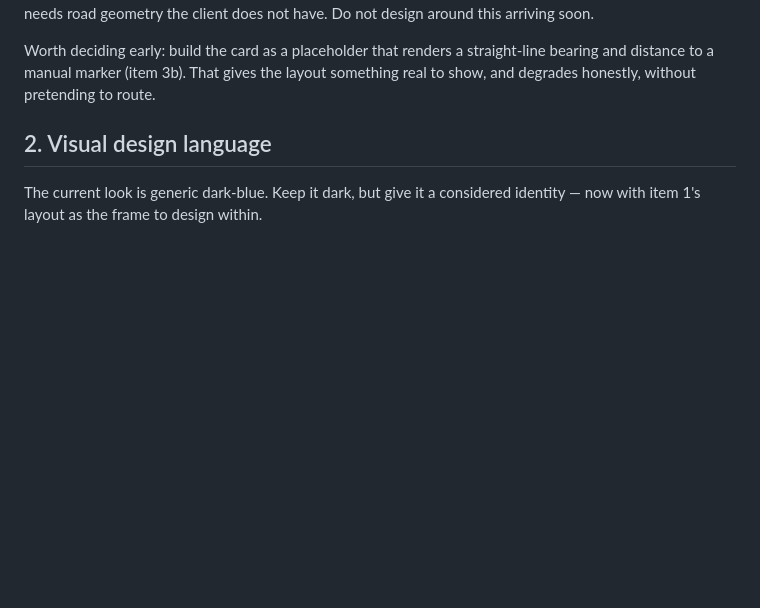
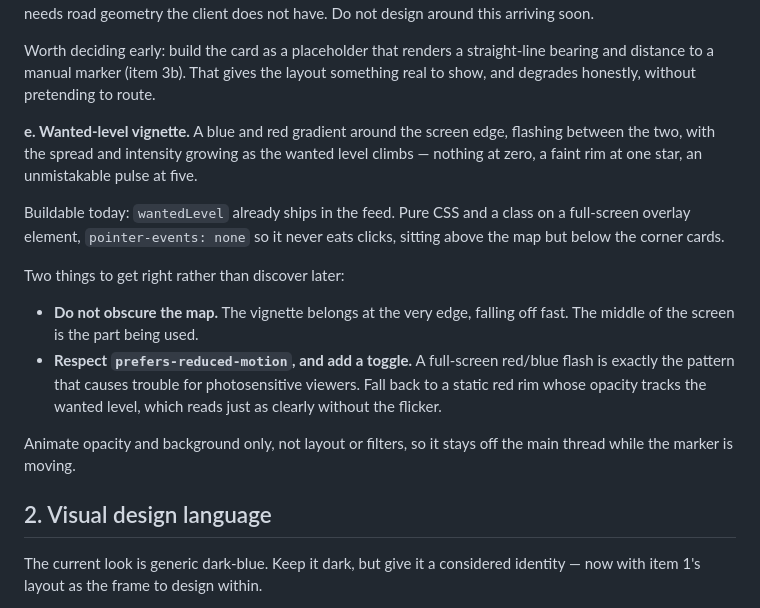
Before and after one commit to TanisRoberts/gta5-live-map, a Markdown page: TODO.md, the part around the change. Rendered like a GitHub page; blank space fills up the shorter version.

Commit message:
TODO: add the wanted-level vignette to the UI rebuild
Blue/red gradient around the screen edge, flashing, with spread and
intensity scaling from nothing at zero stars to an unmistakable pulse at
five. wantedLevel already ships in the feed, so this is client-side only.

Notes two things worth settling before building rather than after: keep it
at the very edge so it never obscures the part of the map being used, and
respect prefers-reduced-motion with a toggle — a full-screen red/blue
flash is precisely the pattern that causes problems for photosensitive
viewers, and a static rim tracking the wanted level reads just as clearly.

Co-Authored-By: Claude Opus 5 <noreply@anthropic.com>

```diff
--- a/TODO.md
+++ b/TODO.md
@@ -74,6 +74,27 @@ Worth deciding early: build the card as a placeholder that renders a
 straight-line bearing and distance to a manual marker (item 3b). That gives the
 layout something real to show, and degrades honestly, without pretending to
 route.
+
+**e. Wanted-level vignette.** A blue and red gradient around the screen edge,
+flashing between the two, with the spread and intensity growing as the wanted
+level climbs — nothing at zero, a faint rim at one star, an unmistakable pulse
+at five.
+
+Buildable today: `wantedLevel` already ships in the feed. Pure CSS and a class
+on a full-screen overlay element, `pointer-events: none` so it never eats
+clicks, sitting above the map but below the corner cards.
+
+Two things to get right rather than discover later:
+
+- **Do not obscure the map.** The vignette belongs at the very edge, falling off
+  fast. The middle of the screen is the part being used.
+- **Respect `prefers-reduced-motion`, and add a toggle.** A full-screen red/blue
+  flash is exactly the pattern that causes trouble for photosensitive viewers.
+  Fall back to a static red rim whose opacity tracks the wanted level, which
+  reads just as clearly without the flicker.
+
+Animate opacity and background only, not layout or filters, so it stays off the
+main thread while the marker is moving.
 
 ## 2. Visual design language
 
```
